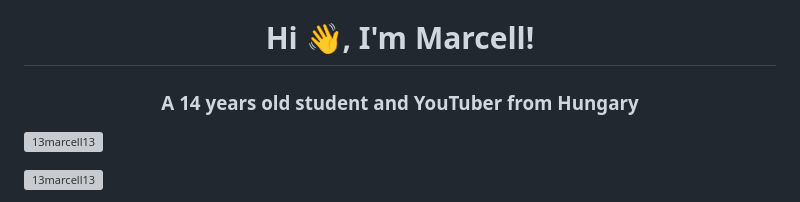
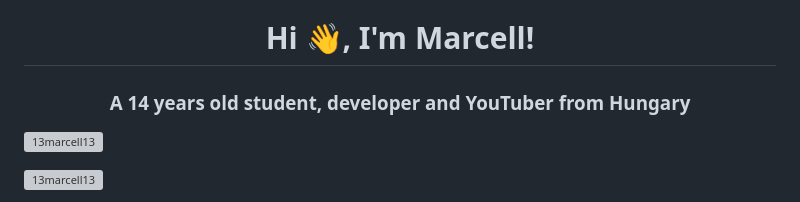
Before and after one commit to 13marcell13/13marcell13, a Markdown page: README.md, the part around the change. Drawn GitHub-style; grey boxes are pictures that could not be loaded.

```diff
--- a/README.md
+++ b/README.md
@@ -1,5 +1,5 @@
 <h1 align="center">Hi 👋, I'm Marcell!</h1>
-<h3 align="center">A 14 years old student and YouTuber from Hungary</h3>
+<h3 align="center">A 14 years old student, developer and YouTuber from Hungary</h3>
 
 <p align="left"> <img src="https://komarev.com/ghpvc/?username=13marcell13&label=Profile%20views&color=0e75b6&style=flat" alt="13marcell13" /> </p>
 
```
